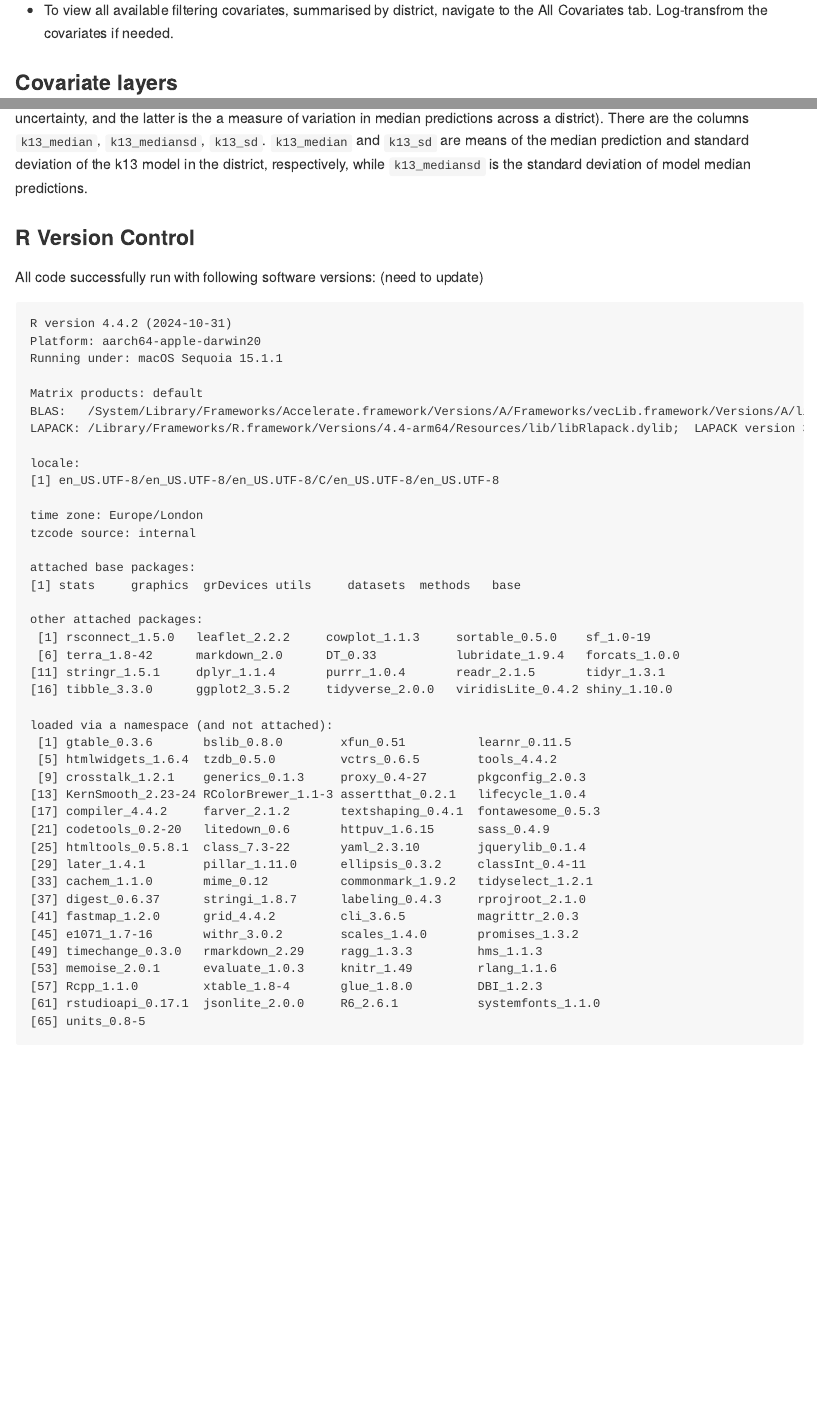
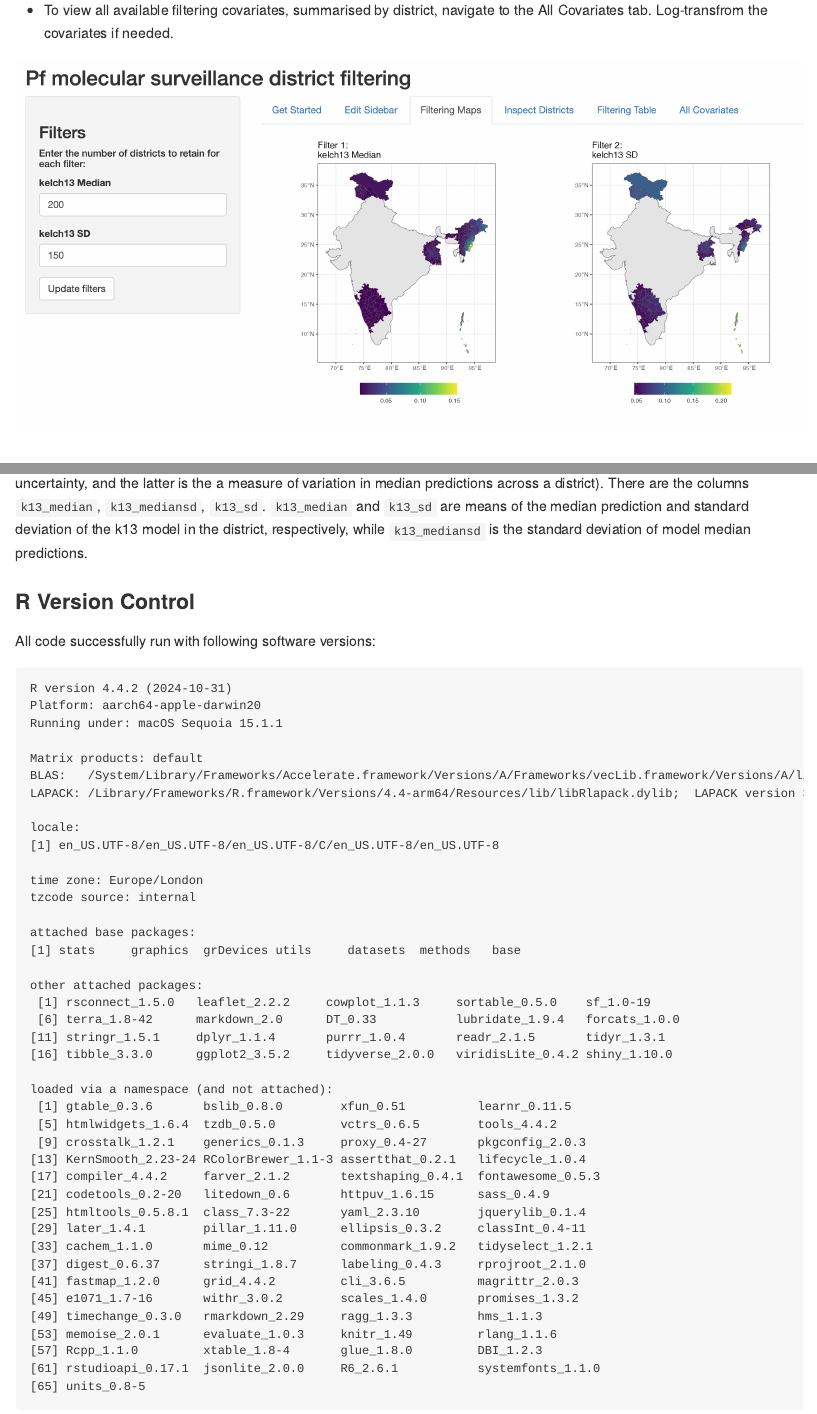
Before and after one commit to Infectious-Diseases-Data-Observatory/pf_drug_resistance, an R Markdown document (README.Rmd): the page in a window 1100 px wide, from 660 px down, and a second part further down, joined at a grey line. The pictures show the output file README.md that the author committed with the source, drawn offline in the style of GitHub.

Commit message:
img in README

````diff
--- a/README.Rmd
+++ b/README.Rmd
@@ -23,6 +23,8 @@ The app is live [here](https://iddo.shinyapps.io/pf_drug_resistance/)!
   - The final set of districts are downloadable from the Filtering Table tab.
 
 - To view all available filtering covariates, summarised by district, navigate to the All Covariates tab. Log-transfrom the covariates if needed.
+
+![](screenshot.png)
 
 ### Covariate layers
 
@@ -64,7 +66,6 @@ Covariate data are summarised for each district in `district_summary.csv`. For a
 ### R Version Control
 
 All code successfully run with following software versions:
-(need to update)
 
 ```
 R version 4.4.2 (2024-10-31)
--- a/run_me_first.R
+++ b/run_me_first.R
@@ -11,8 +11,6 @@ library(sf)
 library(sortable)
 library(cowplot)
 library(leaflet)
-
-message("here")
 
 
 # table summarising covariates for each district
````
Also changed, not shown: README.md, screenshot.png (added).
